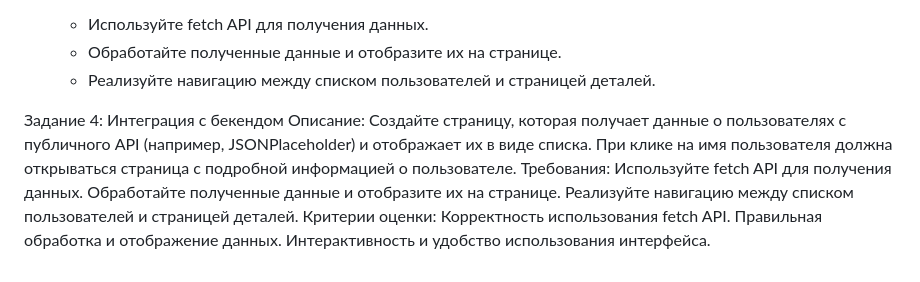
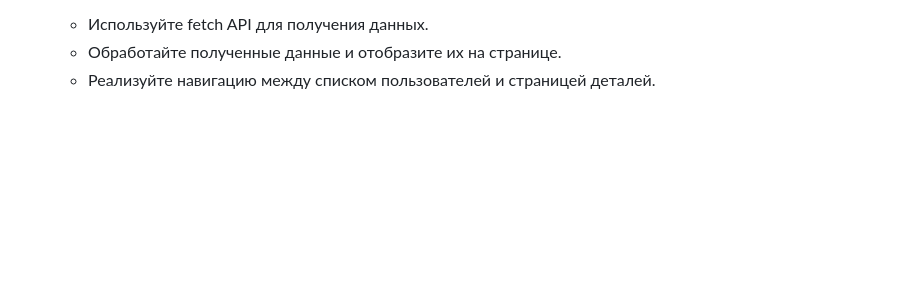
Before and after one commit to DimRux/test-task-4, a Markdown page: README.md, the part around the change. Drawn GitHub-style; blank space fills up the shorter version.

```diff
--- a/README.md
+++ b/README.md
@@ -54,19 +54,4 @@
       <li>Реализуйте навигацию между списком пользователей и страницей деталей.</li>
     </ul>
   </li>
-
 </ol>
-
-
-
-
-Задание 4: Интеграция с бекендом
-Описание: Создайте страницу, которая получает данные о пользователях с публичного API (например, JSONPlaceholder) и отображает их в виде списка. При клике на имя пользователя должна открываться страница с подробной информацией о пользователе.
-Требования:
-Используйте fetch API для получения данных.
-Обработайте полученные данные и отобразите их на странице.
-Реализуйте навигацию между списком пользователей и страницей деталей.
-Критерии оценки:
-Корректность использования fetch API.
-Правильная обработка и отображение данных.
-Интерактивность и удобство использования интерфейса.
```
